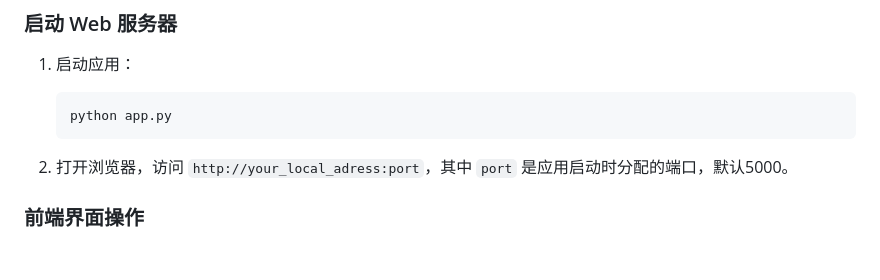
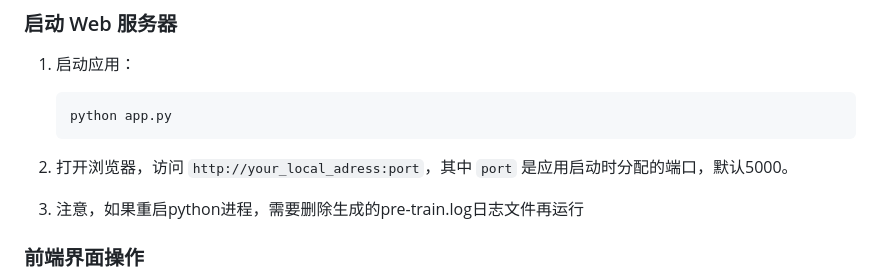
Before and after one commit to jiangchengchengark/Vanna-Enterprise, a Markdown page: README.md, the part around the change. Rendered like a GitHub page; blank space fills up the shorter version.

````diff
--- a/README.md
+++ b/README.md
@@ -56,6 +56,8 @@ Vanna Enterprise 是一个基于 Vanna 框架的扩展项目，旨在解决企
    ```
 
 2. 打开浏览器，访问 `http://your_local_adress:port`，其中 `port` 是应用启动时分配的端口，默认5000。
+
+3. 注意，如果重启python进程，需要删除生成的pre-train.log日志文件再运行
 
 ### 前端界面操作
 
````
